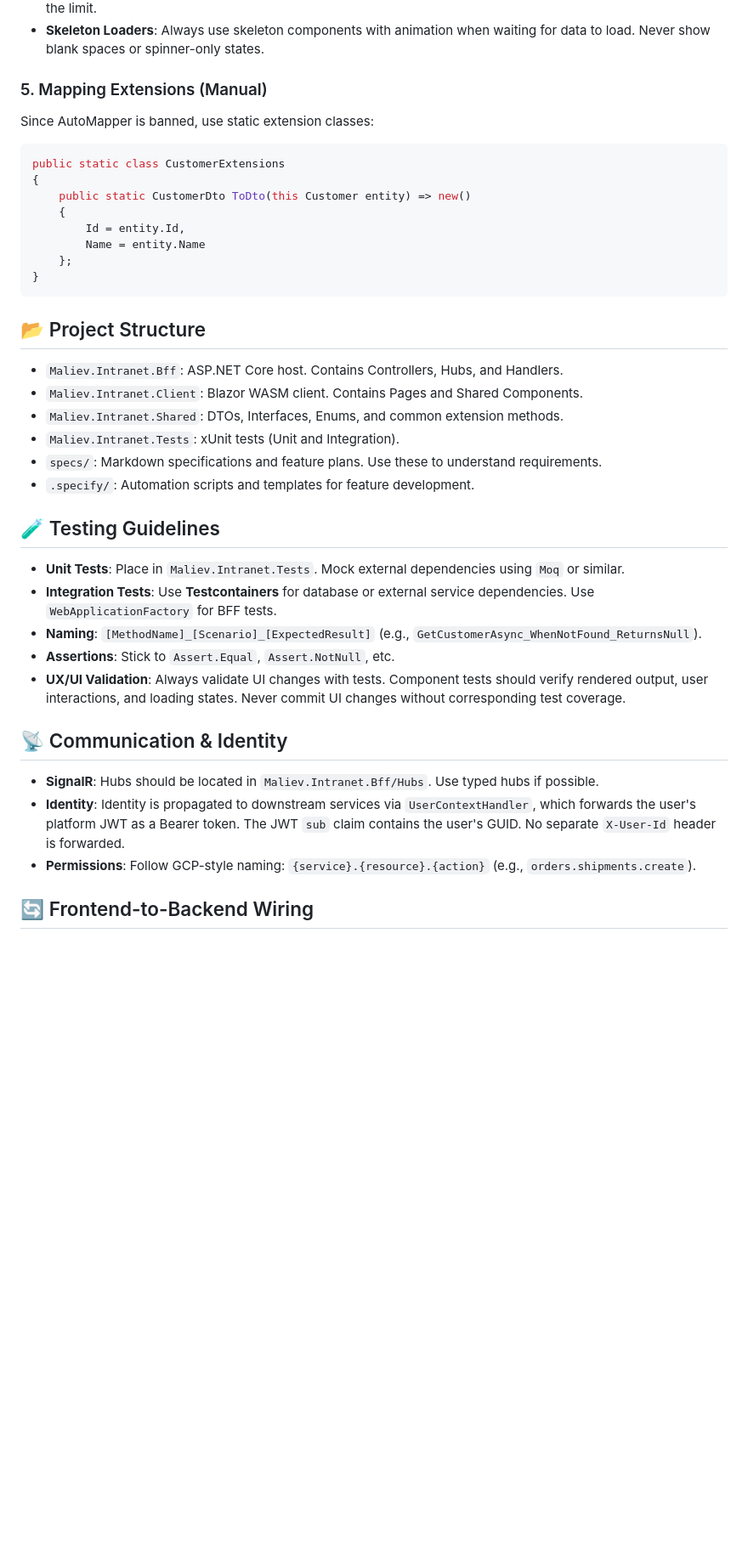
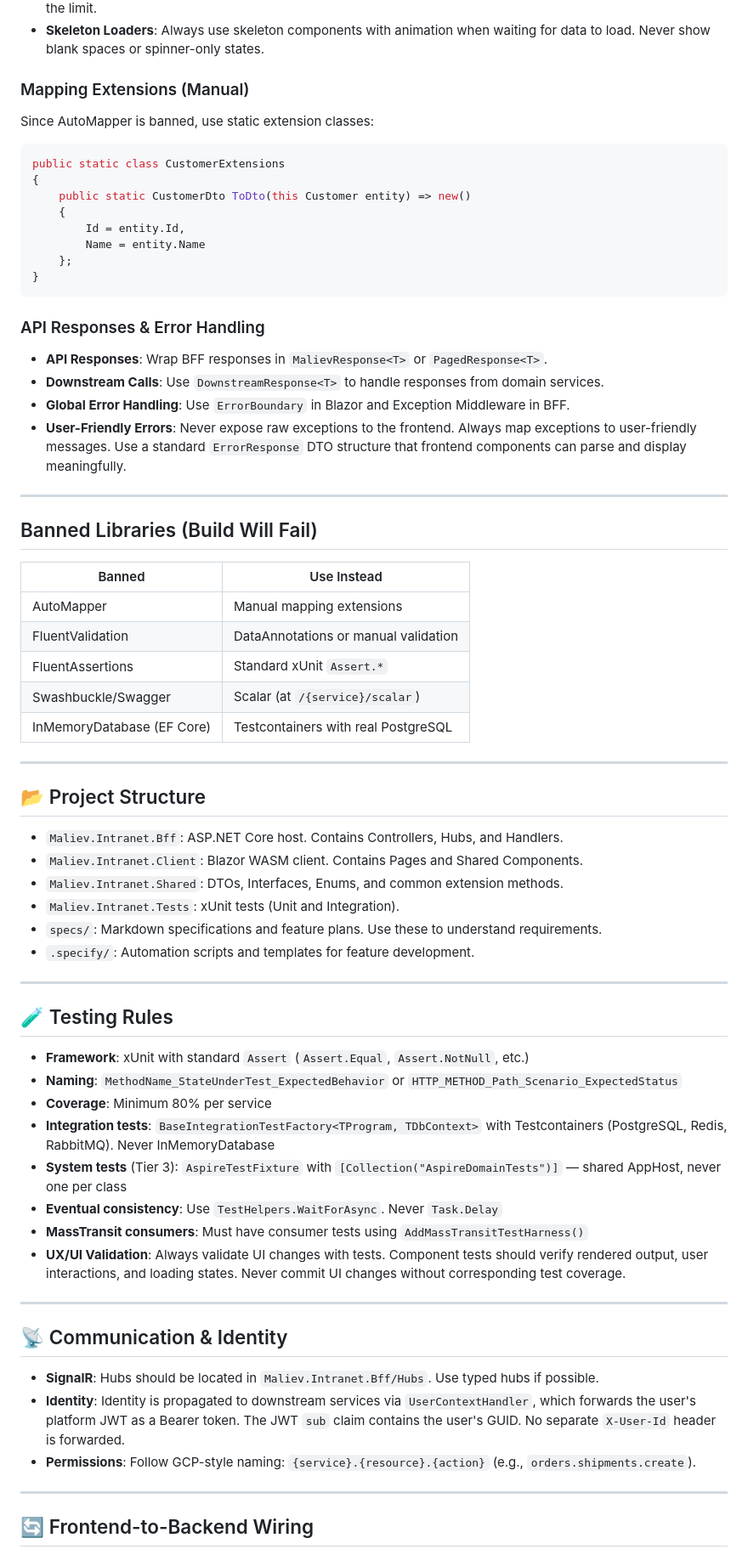
Before and after one commit to MALIEV-Co-Ltd/Maliev.Intranet, a Markdown page: AGENTS.md, the part around one of its changes. Shown at 85% size. Drawn GitHub-style; blank space fills up the shorter version.

````diff
--- a/AGENTS.md
+++ b/AGENTS.md
@@ -79,7 +99,8 @@ This document provides essential information for agentic coding assistants opera
 - **Text Input with Live Counter**: For all `longtext` fields or any input that could potentially exceed the max length limit, display a live character counter (e.g., `50/2000` or `13/100`). Use immediate client-side validation to enforce the limit.
 - **Skeleton Loaders**: Always use skeleton components with animation when waiting for data to load. Never show blank spaces or spinner-only states.
 
-### 5. Mapping Extensions (Manual)
+### Mapping Extensions (Manual)
+
 Since AutoMapper is banned, use static extension classes:
 ```csharp
 public static class CustomerExtensions
@@ -92,6 +113,27 @@ public static class CustomerExtensions
 }
 ```
 
+### API Responses & Error Handling
+
+- **API Responses**: Wrap BFF responses in `MalievResponse<T>` or `PagedResponse<T>`.
+- **Downstream Calls**: Use `DownstreamResponse<T>` to handle responses from domain services.
+- **Global Error Handling**: Use `ErrorBoundary` in Blazor and Exception Middleware in BFF.
+- **User-Friendly Errors**: Never expose raw exceptions to the frontend. Always map exceptions to user-friendly messages. Use a standard `ErrorResponse` DTO structure that frontend components can parse and display meaningfully.
+
+---
+
+## Banned Libraries (Build Will Fail)
+
+| Banned | Use Instead |
+|--------|-------------|
+| AutoMapper | Manual mapping extensions |
+| FluentValidation | DataAnnotations or manual validation |
+| FluentAssertions | Standard xUnit `Assert.*` |
+| Swashbuckle/Swagger | Scalar (at `/{service}/scalar`) |
+| InMemoryDatabase (EF Core) | Testcontainers with real PostgreSQL |
+
+---
+
 ## 📂 Project Structure
 
 - `Maliev.Intranet.Bff`: ASP.NET Core host. Contains Controllers, Hubs, and Handlers.
@@ -101,19 +143,28 @@ public static class CustomerExtensions
 - `specs/`: Markdown specifications and feature plans. Use these to understand requirements.
 - `.specify/`: Automation scripts and templates for feature development.
 
-## 🧪 Testing Guidelines
+---
 
-- **Unit Tests**: Place in `Maliev.Intranet.Tests`. Mock external dependencies using `Moq` or similar.
-- **Integration Tests**: Use **Testcontainers** for database or external service dependencies. Use `WebApplicationFactory` for BFF tests.
-- **Naming**: `[MethodName]_[Scenario]_[ExpectedResult]` (e.g., `GetCustomerAsync_WhenNotFound_ReturnsNull`).
-- **Assertions**: Stick to `Assert.Equal`, `Assert.NotNull`, etc.
+## 🧪 Testing Rules
+
+- **Framework**: xUnit with standard `Assert` (`Assert.Equal`, `Assert.NotNull`, etc.)
+- **Naming**: `MethodName_StateUnderTest_ExpectedBehavior` or `HTTP_METHOD_Path_Scenario_ExpectedStatus`
+- **Coverage**: Minimum 80% per service
+- **Integration tests**: `BaseIntegrationTestFactory<TProgram, TDbContext>` with Testcontainers (PostgreSQL, Redis, RabbitMQ). Never InMemoryDatabase
+- **System tests** (Tier 3): `AspireTestFixture` with `[Collection("AspireDomainTests")]` — shared AppHost, never one per class
+- **Eventual consistency**: Use `TestHelpers.WaitForAsync`. Never `Task.Delay`
+- **MassTransit consumers**: Must have consumer tests using `AddMassTransitTestHarness()`
 - **UX/UI Validation**: Always validate UI changes with tests. Component tests should verify rendered output, user interactions, and loading states. Never commit UI changes without corresponding test coverage.
+
+---
 
 ## 📡 Communication & Identity
 
 - **SignalR**: Hubs should be located in `Maliev.Intranet.Bff/Hubs`. Use typed hubs if possible.
 - **Identity**: Identity is propagated to downstream services via `UserContextHandler`, which forwards the user's platform JWT as a Bearer token. The JWT `sub` claim contains the user's GUID. No separate `X-User-Id` header is forwarded.
 - **Permissions**: Follow GCP-style naming: `{service}.{resource}.{action}` (e.g., `orders.shipments.create`).
+
+---
 
 ## 🔄 Frontend-to-Backend Wiring
 
````
Also changed, not shown: other parts of AGENTS.md (+110 -76 lines).
